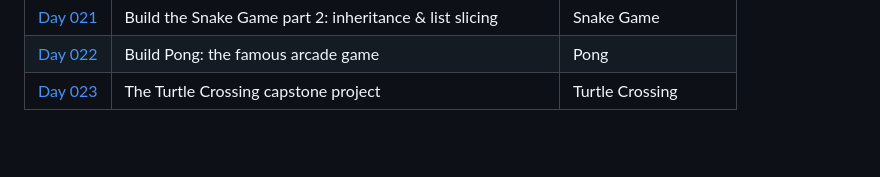
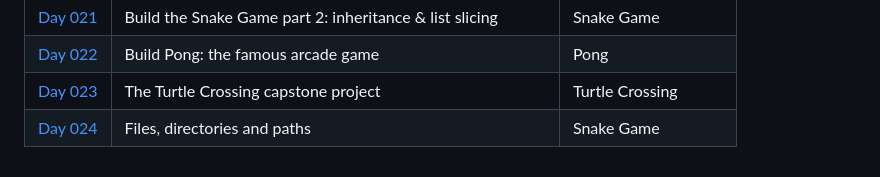
Before and after one commit to mfsuzigan/100_days_of_code_python, a Markdown page: readme.md, the part around the change. Rendered like a GitHub page; blank space fills up the shorter version.

Commit message:
D24: readme update

```diff
--- a/readme.md
+++ b/readme.md
@@ -41,3 +41,4 @@ ___
 | [Day 021](/day021) | Build the Snake Game part 2: inheritance & list slicing  | Snake Game          |
 | [Day 022](/day022) | Build Pong: the famous arcade game                       | Pong                |
 | [Day 023](/day023) | The Turtle Crossing capstone project                     | Turtle Crossing     |
+| [Day 024](/day024) | Files, directories and paths                             | Snake Game          |
```
